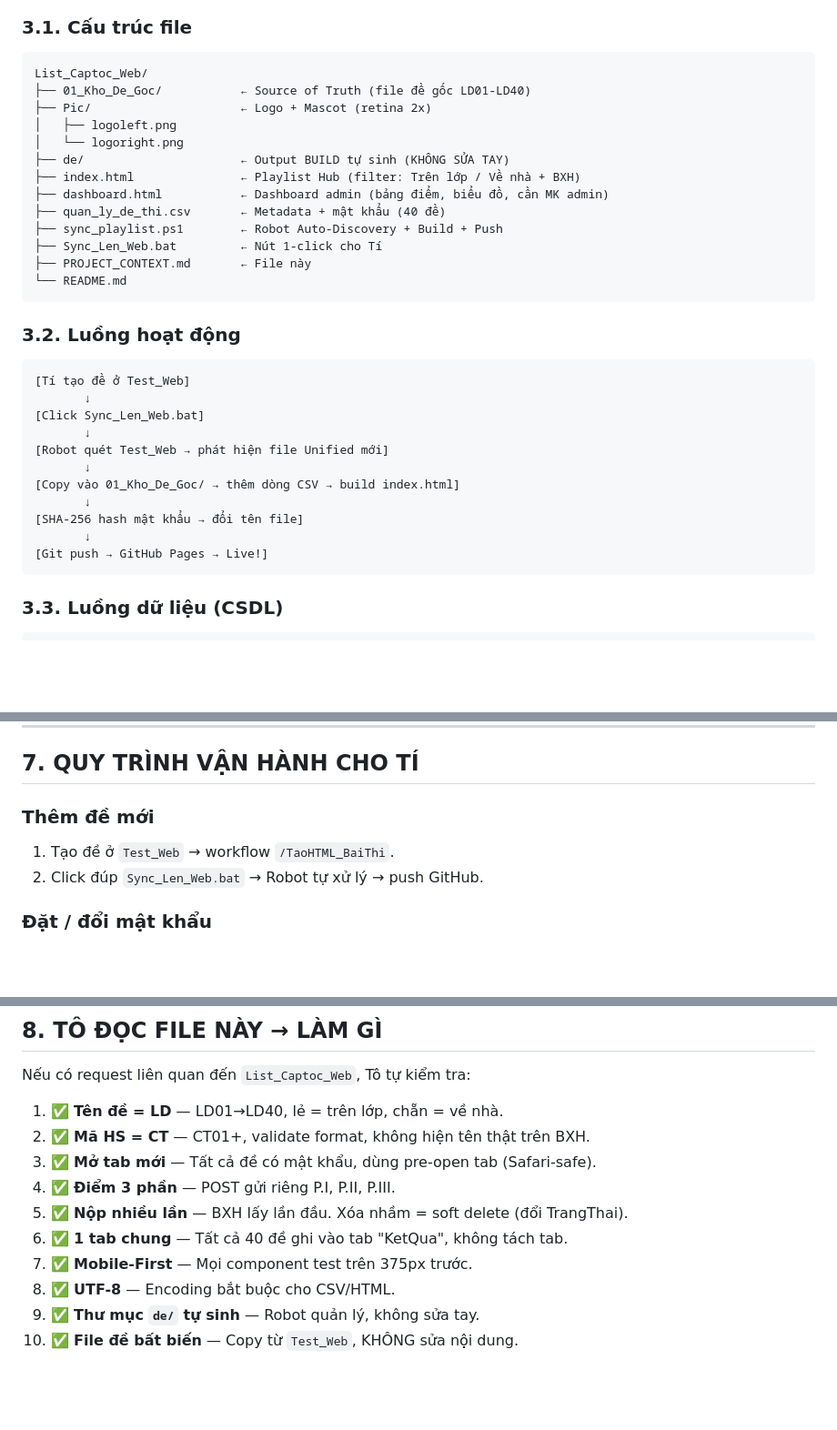
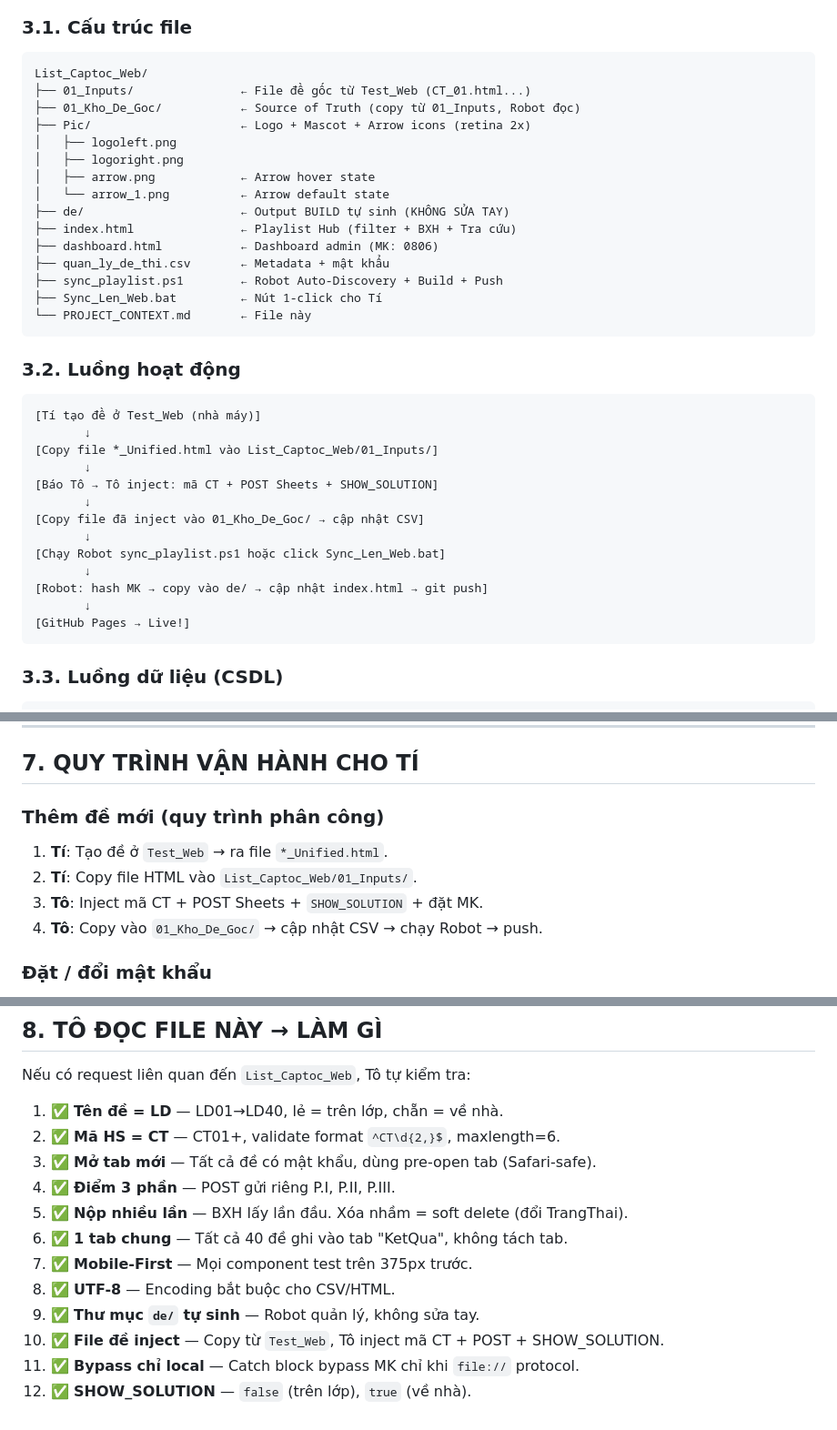
Before and after one commit to LopToanCaChep/captoc-2026, a Markdown page: PROJECT_CONTEXT.md, 3 parts joined by grey strips. Shown at 91% size. Drawn GitHub-style; blank space fills up the shorter version.

Commit message:
Docs: update PROJECT_CONTEXT - workflow, hero, a11y, inject flow

````diff
--- a/PROJECT_CONTEXT.md
+++ b/PROJECT_CONTEXT.md
@@ -91,34 +91,38 @@ List_Chuyende_Web (Chuyên đề Hub)    ← Dự án riêng, đối tượng kh
 
 ```text
 List_Captoc_Web/
-├── 01_Kho_De_Goc/           ← Source of Truth (file đề gốc LD01-LD40)
-├── Pic/                     ← Logo + Mascot (retina 2x)
+├── 01_Inputs/               ← File đề gốc từ Test_Web (CT_01.html...)
+├── 01_Kho_De_Goc/           ← Source of Truth (copy từ 01_Inputs, Robot đọc)
+├── Pic/                     ← Logo + Mascot + Arrow icons (retina 2x)
 │   ├── logoleft.png
-│   └── logoright.png
+│   ├── logoright.png
+│   ├── arrow.png            ← Arrow hover state
+│   └── arrow_1.png          ← Arrow default state
 ├── de/                      ← Output BUILD tự sinh (KHÔNG SỬA TAY)
-├── index.html               ← Playlist Hub (filter: Trên lớp / Về nhà + BXH)
-├── dashboard.html           ← Dashboard admin (bảng điểm, biểu đồ, cần MK admin)
-├── quan_ly_de_thi.csv       ← Metadata + mật khẩu (40 đề)
+├── index.html               ← Playlist Hub (filter + BXH + Tra cứu)
+├── dashboard.html           ← Dashboard admin (MK: 0806)
+├── quan_ly_de_thi.csv       ← Metadata + mật khẩu
 ├── sync_playlist.ps1        ← Robot Auto-Discovery + Build + Push
 ├── Sync_Len_Web.bat         ← Nút 1-click cho Tí
-├── PROJECT_CONTEXT.md       ← File này
-└── README.md
+└── PROJECT_CONTEXT.md       ← File này
 ```
 
 ### 3.2. Luồng hoạt động
 
 ```text
-[Tí tạo đề ở Test_Web]
+[Tí tạo đề ở Test_Web (nhà máy)]
        ↓
-[Click Sync_Len_Web.bat]
+[Copy file *_Unified.html vào List_Captoc_Web/01_Inputs/]
        ↓
-[Robot quét Test_Web → phát hiện file Unified mới]
+[Báo Tô → Tô inject: mã CT + POST Sheets + SHOW_SOLUTION]
        ↓
-[Copy vào 01_Kho_De_Goc/ → thêm dòng CSV → build index.html]
+[Copy file đã inject vào 01_Kho_De_Goc/ → cập nhật CSV]
        ↓
-[SHA-256 hash mật khẩu → đổi tên file]
+[Chạy Robot sync_playlist.ps1 hoặc click Sync_Len_Web.bat]
        ↓
-[Git push → GitHub Pages → Live!]
+[Robot: hash MK → copy vào de/ → cập nhật index.html → git push]
+       ↓
+[GitHub Pages → Live!]
 ```
 
 ### 3.3. Luồng dữ liệu (CSDL)
@@ -266,9 +273,11 @@ ld_04,LD04,ve_nha,2,22,0,LD04.html,Hien,btvn02
 
 ## 7. QUY TRÌNH VẬN HÀNH CHO TÍ
 
-### Thêm đề mới
-1. Tạo đề ở `Test_Web` → workflow `/TaoHTML_BaiThi`.
-2. Click đúp `Sync_Len_Web.bat` → Robot tự xử lý → push GitHub.
+### Thêm đề mới (quy trình phân công)
+1. **Tí**: Tạo đề ở `Test_Web` → ra file `*_Unified.html`.
+2. **Tí**: Copy file HTML vào `List_Captoc_Web/01_Inputs/`.
+3. **Tô**: Inject mã CT + POST Sheets + `SHOW_SOLUTION` + đặt MK.
+4. **Tô**: Copy vào `01_Kho_De_Goc/` → cập nhật CSV → chạy Robot → push.
 
 ### Đặt / đổi mật khẩu
 1. Mở `quan_ly_de_thi.csv` → sửa cột `Mat_Khau`.
@@ -293,7 +302,7 @@ ld_04,LD04,ve_nha,2,22,0,LD04.html,Hien,btvn02
 
 Nếu có request liên quan đến `List_Captoc_Web`, Tô tự kiểm tra:
 1. ✅ **Tên đề = LD** — LD01→LD40, lẻ = trên lớp, chẵn = về nhà.
-2. ✅ **Mã HS = CT** — CT01+, validate format, không hiện tên thật trên BXH.
+2. ✅ **Mã HS = CT** — CT01+, validate format `^CT\d{2,}$`, maxlength=6.
 3. ✅ **Mở tab mới** — Tất cả đề có mật khẩu, dùng pre-open tab (Safari-safe).
 4. ✅ **Điểm 3 phần** — POST gửi riêng P.I, P.II, P.III.
 5. ✅ **Nộp nhiều lần** — BXH lấy lần đầu. Xóa nhầm = soft delete (đổi TrangThai).
@@ -301,4 +310,6 @@ Nếu có request liên quan đến `List_Captoc_Web`, Tô tự kiểm tra:
 7. ✅ **Mobile-First** — Mọi component test trên 375px trước.
 8. ✅ **UTF-8** — Encoding bắt buộc cho CSV/HTML.
 9. ✅ **Thư mục `de/` tự sinh** — Robot quản lý, không sửa tay.
-10. ✅ **File đề bất biến** — Copy từ `Test_Web`, KHÔNG sửa nội dung.
+10. ✅ **File đề inject** — Copy từ `Test_Web`, Tô inject mã CT + POST + SHOW_SOLUTION.
+11. ✅ **Bypass chỉ local** — Catch block bypass MK chỉ khi `file://` protocol.
+12. ✅ **SHOW_SOLUTION** — `false` (trên lớp), `true` (về nhà).
````
Also changed, not shown: other parts of PROJECT_CONTEXT.md (+4 -1 lines).
